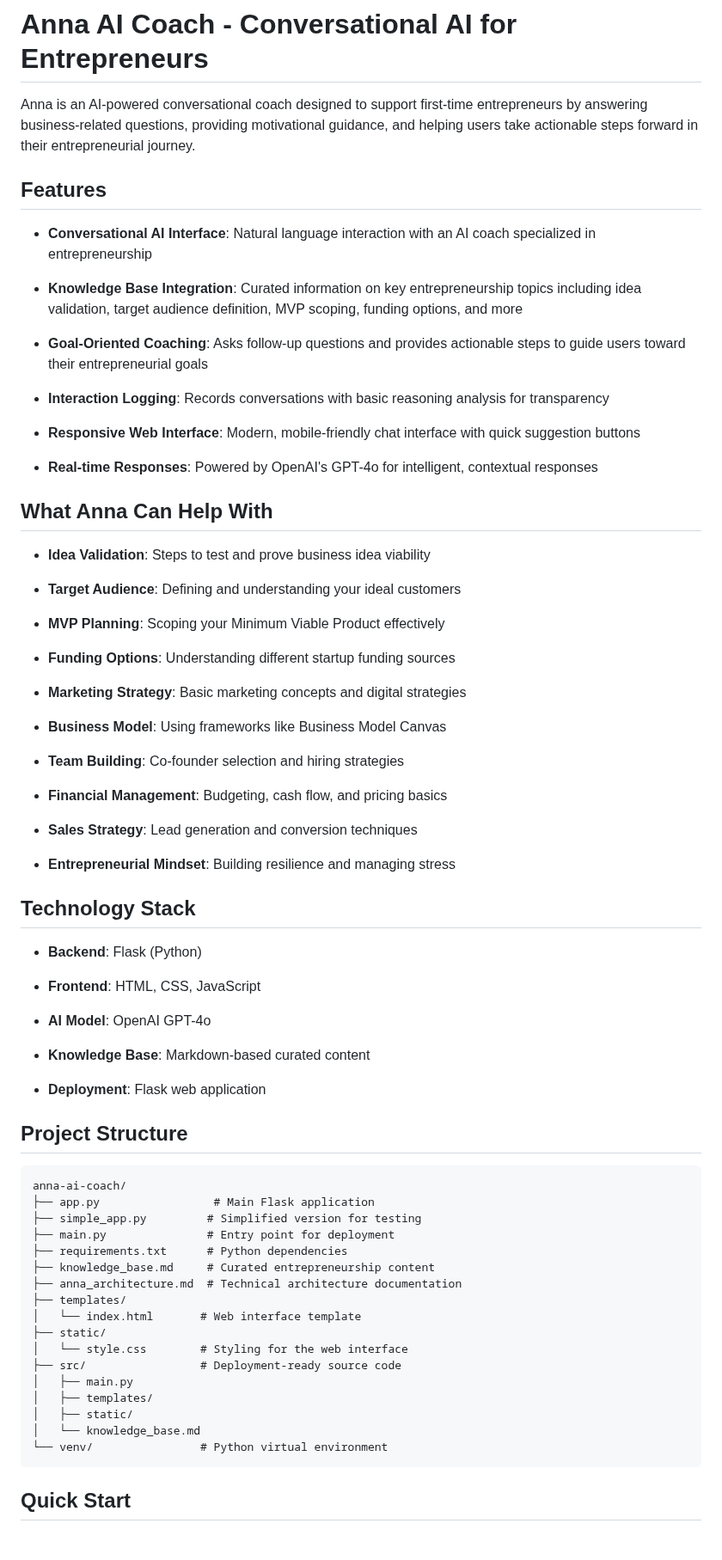
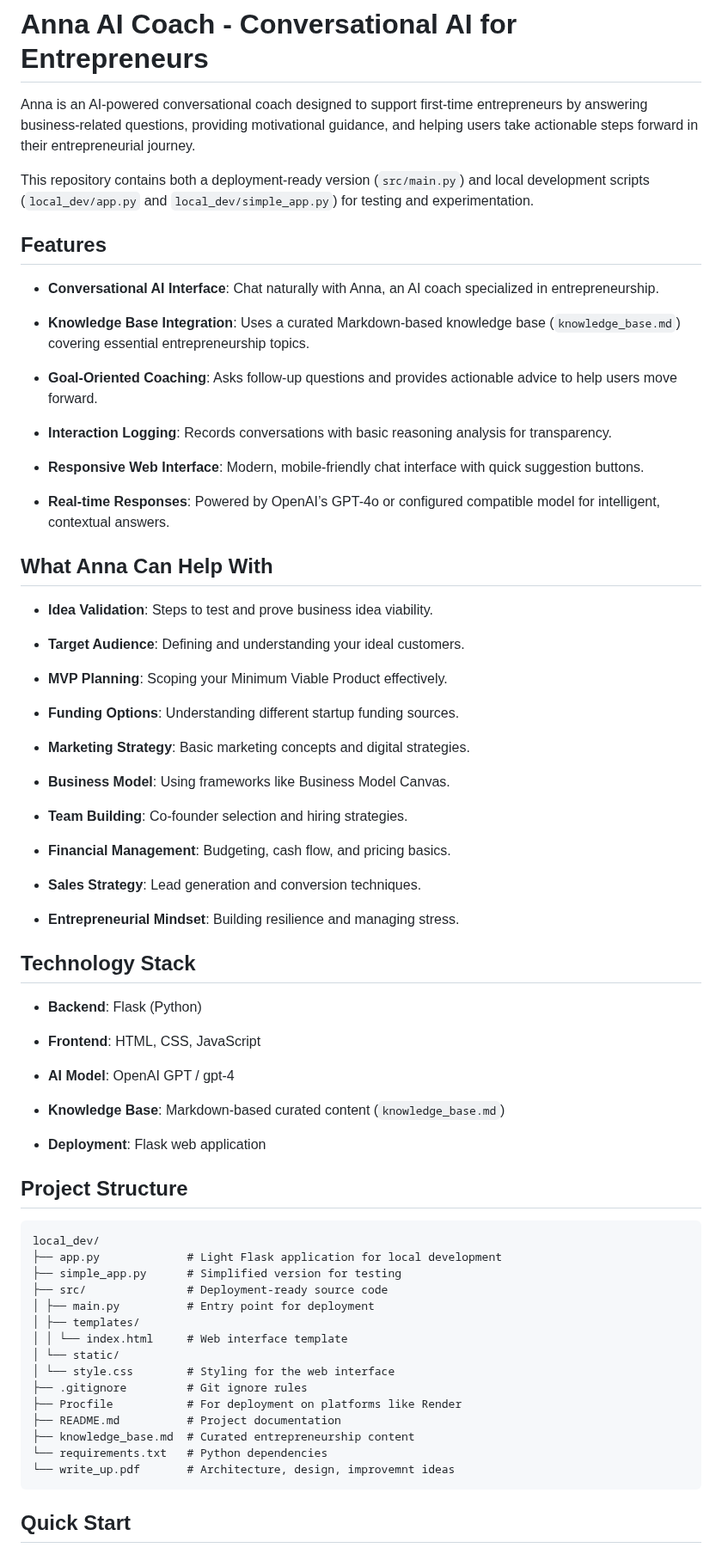
Before and after one commit to Chetana-Buddhiraju/anna_coach_new-, a Markdown page: README.md, the part around one of its changes. Shown at 86% size. Drawn GitHub-style.

````diff
--- a/README.md
+++ b/README.md
@@ -2,41 +2,43 @@
 
 Anna is an AI-powered conversational coach designed to support first-time entrepreneurs by answering business-related questions, providing motivational guidance, and helping users take actionable steps forward in their entrepreneurial journey.
 
+This repository contains both a deployment-ready version (`src/main.py`) and local development scripts (`local_dev/app.py` and `local_dev/simple_app.py`) for testing and experimentation.
+
 ## Features
 
-- **Conversational AI Interface**: Natural language interaction with an AI coach specialized in entrepreneurship
+- **Conversational AI Interface**: Chat naturally with Anna, an AI coach specialized in entrepreneurship.
 
-- **Knowledge Base Integration**: Curated information on key entrepreneurship topics including idea validation, target audience definition, MVP scoping, funding options, and more
+- **Knowledge Base Integration**: Uses a curated Markdown-based knowledge base (`knowledge_base.md`) covering essential entrepreneurship topics.
 
-- **Goal-Oriented Coaching**: Asks follow-up questions and provides actionable steps to guide users toward their entrepreneurial goals
+- **Goal-Oriented Coaching**: Asks follow-up questions and provides actionable advice to help users move forward.
 
-- **Interaction Logging**: Records conversations with basic reasoning analysis for transparency
+- **Interaction Logging**: Records conversations with basic reasoning analysis for transparency.
 
-- **Responsive Web Interface**: Modern, mobile-friendly chat interface with quick suggestion buttons
+- **Responsive Web Interface**: Modern, mobile-friendly chat interface with quick suggestion buttons.
 
-- **Real-time Responses**: Powered by OpenAI's GPT-4o for intelligent, contextual responses
+- **Real-time Responses**: Powered by OpenAI’s GPT-4o or configured compatible model for intelligent, contextual answers.
 
 ## What Anna Can Help With
 
-- **Idea Validation**: Steps to test and prove business idea viability
+- **Idea Validation**: Steps to test and prove business idea viability.
 
-- **Target Audience**: Defining and understanding your ideal customers
+- **Target Audience**: Defining and understanding your ideal customers.
 
-- **MVP Planning**: Scoping your Minimum Viable Product effectively
+- **MVP Planning**: Scoping your Minimum Viable Product effectively.
 
-- **Funding Options**: Understanding different startup funding sources
+- **Funding Options**: Understanding different startup funding sources.
 
-- **Marketing Strategy**: Basic marketing concepts and digital strategies
+- **Marketing Strategy**: Basic marketing concepts and digital strategies.
 
-- **Business Model**: Using frameworks like Business Model Canvas
+- **Business Model**: Using frameworks like Business Model Canvas.
 
-- **Team Building**: Co-founder selection and hiring strategies
+- **Team Building**: Co-founder selection and hiring strategies.
 
-- **Financial Management**: Budgeting, cash flow, and pricing basics
+- **Financial Management**: Budgeting, cash flow, and pricing basics.
 
-- **Sales Strategy**: Lead generation and conversion techniques
+- **Sales Strategy**: Lead generation and conversion techniques.
 
-- **Entrepreneurial Mindset**: Building resilience and managing stress
+- **Entrepreneurial Mindset**: Building resilience and managing stress.
 
 ## Technology Stack
 
@@ -44,32 +46,30 @@ Anna is an AI-powered conversational coach designed to support first-time entrep
 
 - **Frontend**: HTML, CSS, JavaScript
 
-- **AI Model**: OpenAI GPT-4o
+- **AI Model**: OpenAI GPT / gpt-4
 
-- **Knowledge Base**: Markdown-based curated content
+- **Knowledge Base**: Markdown-based curated content (`knowledge_base.md`)
 
 - **Deployment**: Flask web application
 
 ## Project Structure
 
 ```
-anna-ai-coach/
-├── app.py                 # Main Flask application
-├── simple_app.py         # Simplified version for testing
-├── main.py               # Entry point for deployment
-├── requirements.txt      # Python dependencies
-├── knowledge_base.md     # Curated entrepreneurship content
-├── anna_architecture.md  # Technical architecture documentation
-├── templates/
-│   └── index.html       # Web interface template
-├── static/
-│   └── style.css        # Styling for the web interface
-├── src/                 # Deployment-ready source code
-│   ├── main.py
-│   ├── templates/
-│   ├── static/
-│   └── knowledge_base.md
-└── venv/                # Python virtual environment
+local_dev/
+├── app.py             # Light Flask application for local development
+├── simple_app.py      # Simplified version for testing
+├── src/               # Deployment-ready source code
+│ ├── main.py          # Entry point for deployment
+│ ├── templates/
+│ │ └── index.html     # Web interface template
+│ └── static/
+│ └── style.css        # Styling for the web interface
+├── .gitignore         # Git ignore rules
+├── Procfile           # For deployment on platforms like Render
+├── README.md          # Project documentation
+├── knowledge_base.md  # Curated entrepreneurship content
+└── requirements.txt   # Python dependencies
+└── write_up.pdf       # Architecture, design, improvemnt ideas
 ```
 
 ## Quick Start
````
Also changed, not shown: other parts of README.md (+86 -96 lines).
